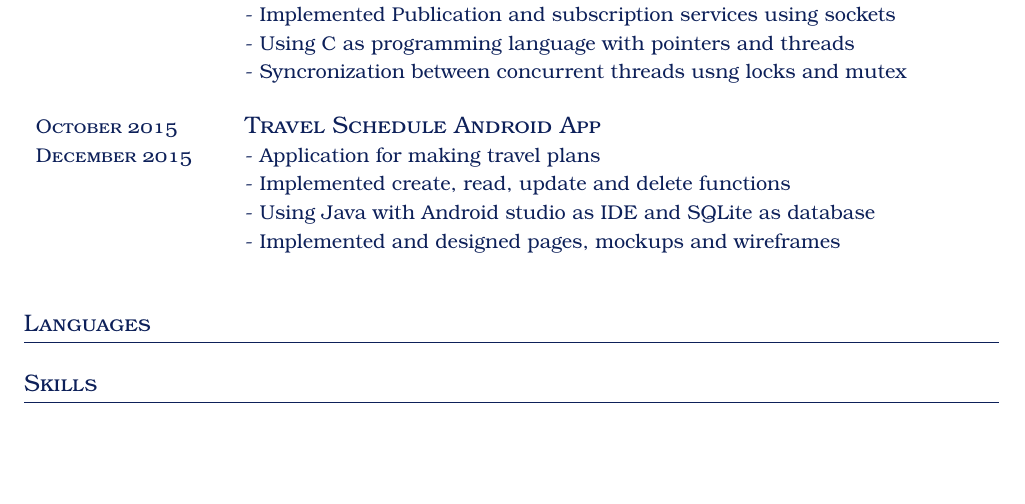
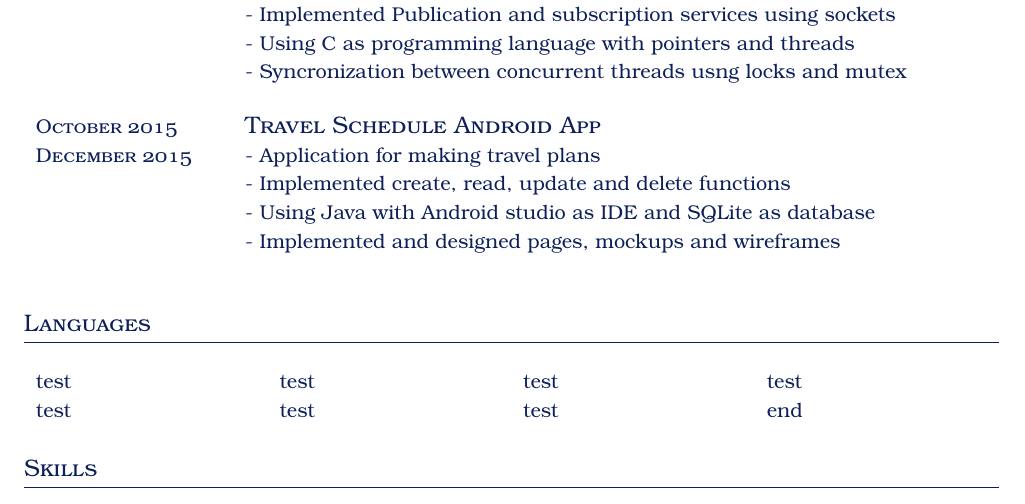
Before and after one commit to ChungWeTseng/CurriculumVitae, a LaTeX CV (cv.tex): part of page 2 of 2, cut so that both start at the same text, the shorter picture padded with empty space. Compiled offline with pdfLaTeX.

Commit message:
Added language section (#3)

```diff
--- a/cv.tex
+++ b/cv.tex
@@ -100,7 +100,10 @@
 
 %---------------------------------------------------
 \section{Languages}
-
+\begin{tabularx}{\textwidth}{X X X X}
+  test & test & test & test  \\
+  test & test & test & end
+\end{tabularx}
 
 %---------------------------------------------------
 \section{Skills}
```
Also changed, not shown: cv.pdf (deleted), cv_class.cls (line endings or trailing spaces), 1 other file.
